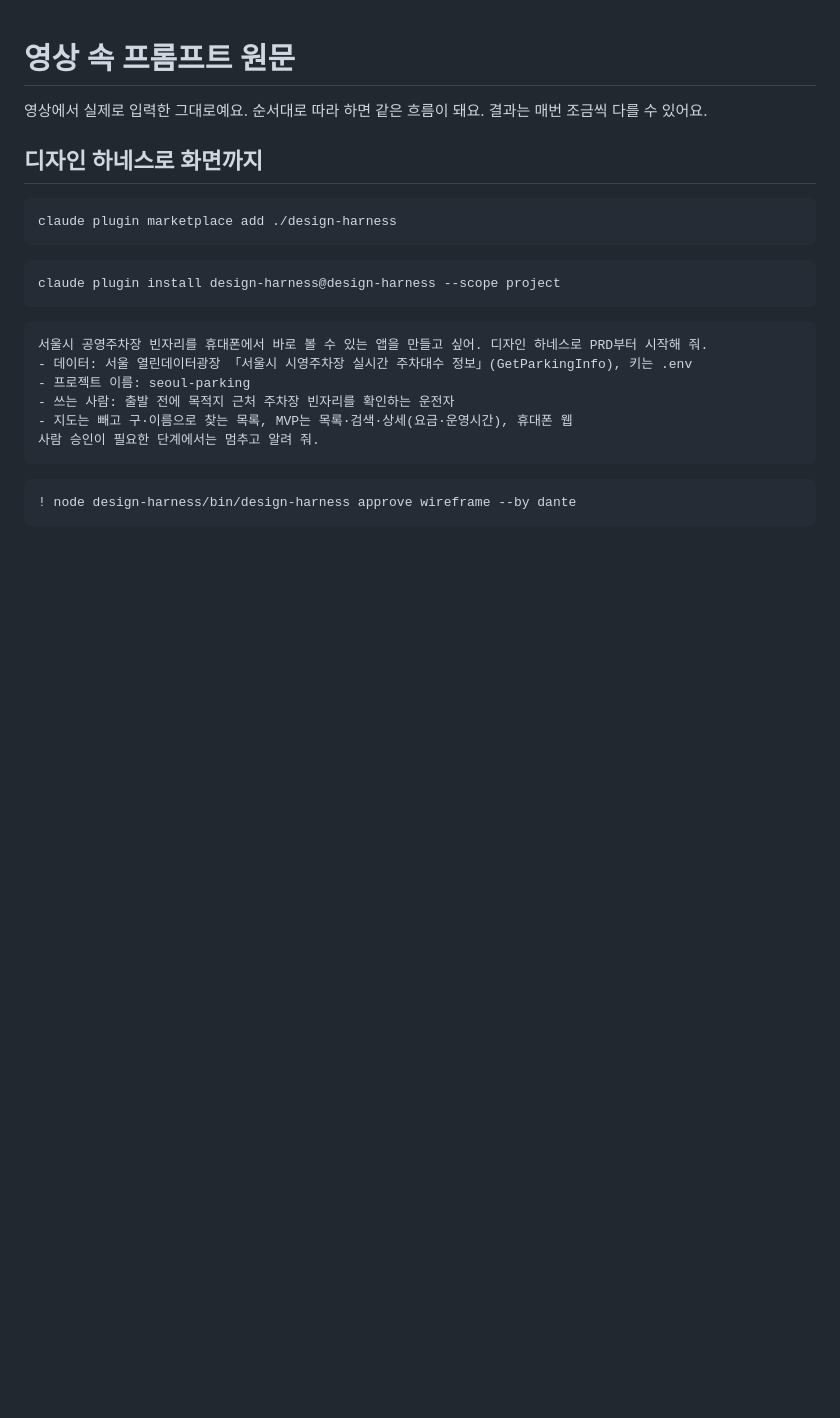
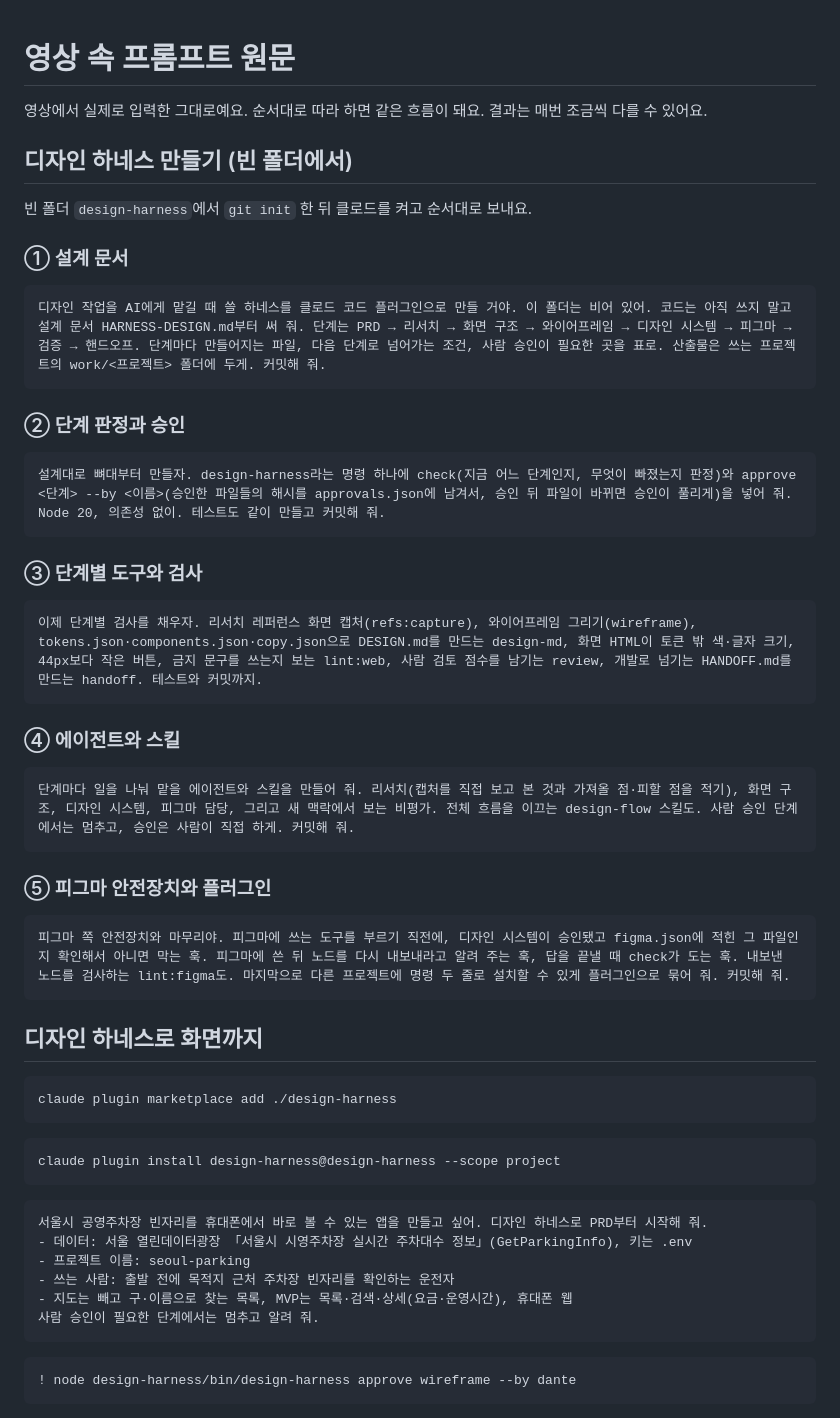
Before and after one commit to dante01yoon/harness-pstack-practice, a Markdown page: PROMPTS.md, the part around the change. Drawn GitHub-style; blank space fills up the shorter version.

Commit message:
프롬프트: 디자인 하네스를 빈 폴더에서 만드는 다섯 단계

````diff
--- a/PROMPTS.md
+++ b/PROMPTS.md
@@ -1,6 +1,40 @@
 # 영상 속 프롬프트 원문
 
 영상에서 실제로 입력한 그대로예요. 순서대로 따라 하면 같은 흐름이 돼요. 결과는 매번 조금씩 다를 수 있어요.
+
+## 디자인 하네스 만들기 (빈 폴더에서)
+
+빈 폴더 `design-harness`에서 `git init` 한 뒤 클로드를 켜고 순서대로 보내요.
+
+### ① 설계 문서
+
+```
+디자인 작업을 AI에게 맡길 때 쓸 하네스를 클로드 코드 플러그인으로 만들 거야. 이 폴더는 비어 있어. 코드는 아직 쓰지 말고 설계 문서 HARNESS-DESIGN.md부터 써 줘. 단계는 PRD → 리서치 → 화면 구조 → 와이어프레임 → 디자인 시스템 → 피그마 → 검증 → 핸드오프. 단계마다 만들어지는 파일, 다음 단계로 넘어가는 조건, 사람 승인이 필요한 곳을 표로. 산출물은 쓰는 프로젝트의 work/<프로젝트> 폴더에 두게. 커밋해 줘.
+```
+
+### ② 단계 판정과 승인
+
+```
+설계대로 뼈대부터 만들자. design-harness라는 명령 하나에 check(지금 어느 단계인지, 무엇이 빠졌는지 판정)와 approve <단계> --by <이름>(승인한 파일들의 해시를 approvals.json에 남겨서, 승인 뒤 파일이 바뀌면 승인이 풀리게)을 넣어 줘. Node 20, 의존성 없이. 테스트도 같이 만들고 커밋해 줘.
+```
+
+### ③ 단계별 도구와 검사
+
+```
+이제 단계별 검사를 채우자. 리서치 레퍼런스 화면 캡처(refs:capture), 와이어프레임 그리기(wireframe), tokens.json·components.json·copy.json으로 DESIGN.md를 만드는 design-md, 화면 HTML이 토큰 밖 색·글자 크기, 44px보다 작은 버튼, 금지 문구를 쓰는지 보는 lint:web, 사람 검토 점수를 남기는 review, 개발로 넘기는 HANDOFF.md를 만드는 handoff. 테스트와 커밋까지.
+```
+
+### ④ 에이전트와 스킬
+
+```
+단계마다 일을 나눠 맡을 에이전트와 스킬을 만들어 줘. 리서치(캡처를 직접 보고 본 것과 가져올 점·피할 점을 적기), 화면 구조, 디자인 시스템, 피그마 담당, 그리고 새 맥락에서 보는 비평가. 전체 흐름을 이끄는 design-flow 스킬도. 사람 승인 단계에서는 멈추고, 승인은 사람이 직접 하게. 커밋해 줘.
+```
+
+### ⑤ 피그마 안전장치와 플러그인
+
+```
+피그마 쪽 안전장치와 마무리야. 피그마에 쓰는 도구를 부르기 직전에, 디자인 시스템이 승인됐고 figma.json에 적힌 그 파일인지 확인해서 아니면 막는 훅. 피그마에 쓴 뒤 노드를 다시 내보내라고 알려 주는 훅, 답을 끝낼 때 check가 도는 훅. 내보낸 노드를 검사하는 lint:figma도. 마지막으로 다른 프로젝트에 명령 두 줄로 설치할 수 있게 플러그인으로 묶어 줘. 커밋해 줘.
+```
 
 ## 디자인 하네스로 화면까지
 
````
